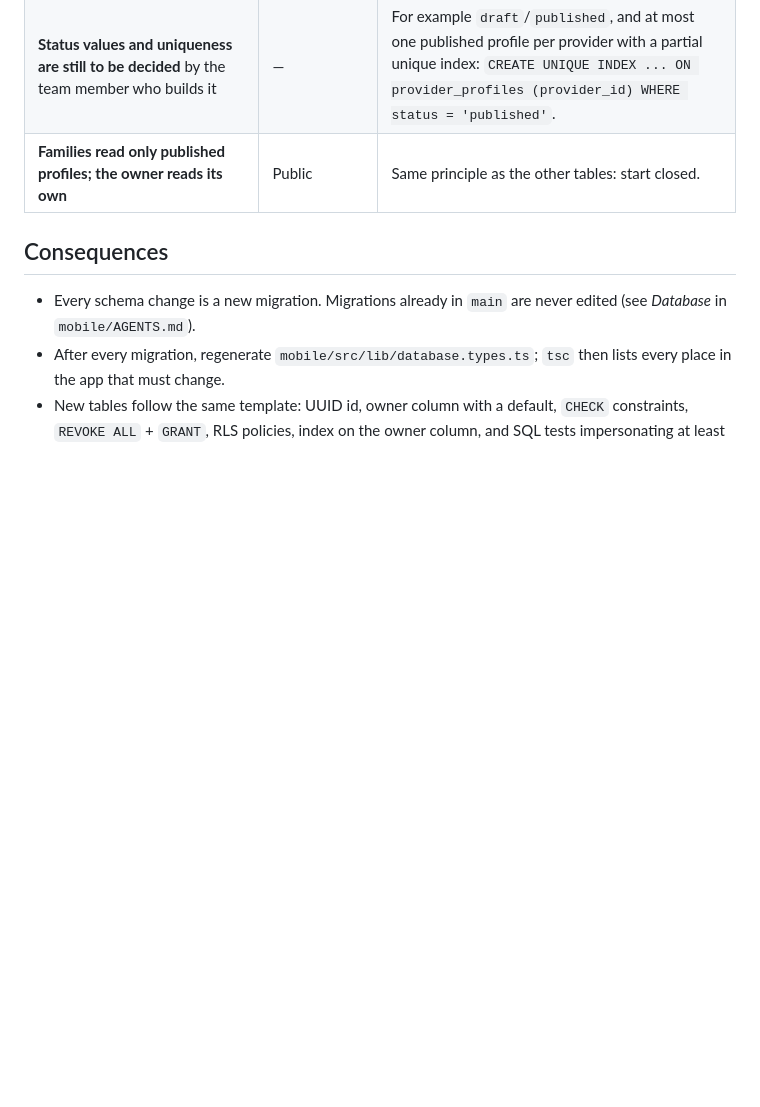
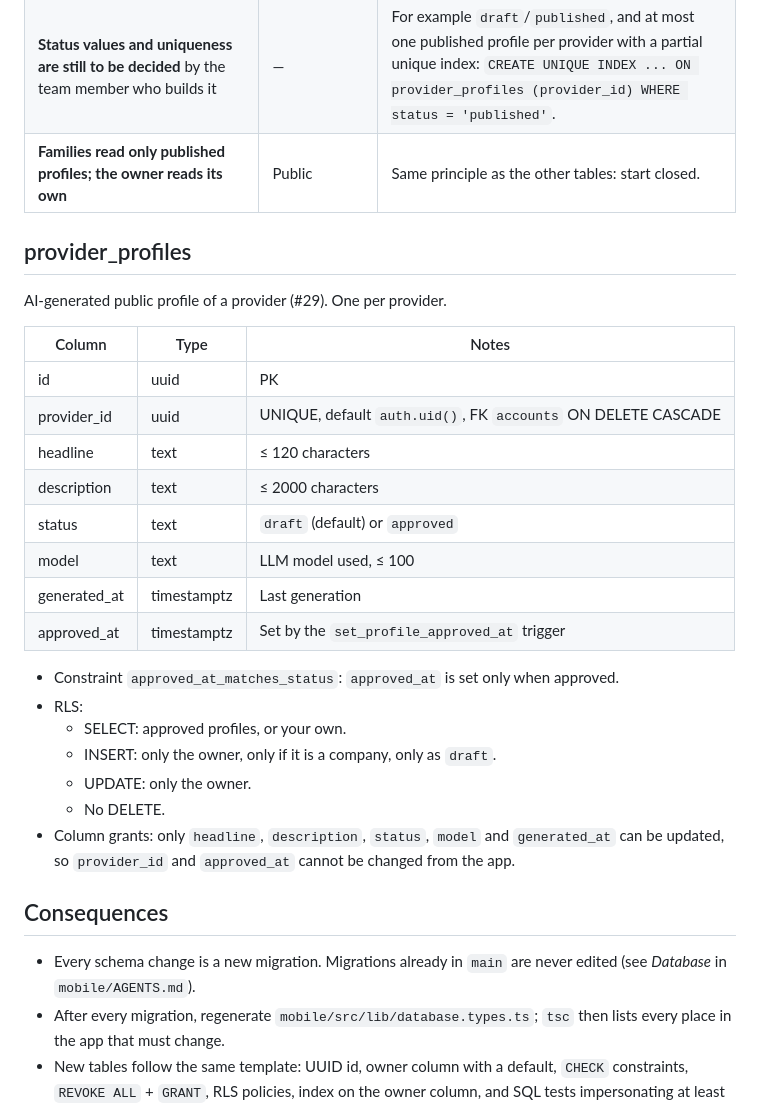
Before and after one commit to ednasolans/AfterBell, a Markdown page: docs/decisions/database.md, the part around the change. Drawn GitHub-style; blank space fills up the shorter version.

Commit message:
docs: document AI provider profile (#31)

```diff
--- a/docs/decisions/database.md
+++ b/docs/decisions/database.md
@@ -172,6 +172,32 @@ The source of truth is always the migrations in `supabase/migrations/`. To see t
 | **Status values and uniqueness are still to be decided** by the team member who builds it | — | For example `draft`/`published`, and at most one published profile per provider with a partial unique index: `CREATE UNIQUE INDEX ... ON provider_profiles (provider_id) WHERE status = 'published'`. |
 | **Families read only published profiles; the owner reads its own** | Public | Same principle as the other tables: start closed. |
 
+## provider_profiles
+
+AI-generated public profile of a provider (#29). One per provider.
+
+| Column | Type | Notes |
+|---|---|---|
+| id | uuid | PK |
+| provider_id | uuid | UNIQUE, default `auth.uid()`, FK `accounts` ON DELETE CASCADE |
+| headline | text | ≤ 120 characters |
+| description | text | ≤ 2000 characters |
+| status | text | `draft` (default) or `approved` |
+| model | text | LLM model used, ≤ 100 |
+| generated_at | timestamptz | Last generation |
+| approved_at | timestamptz | Set by the `set_profile_approved_at` trigger |
+
+- Constraint `approved_at_matches_status`: `approved_at` is set only when
+  approved.
+- RLS:
+  - SELECT: approved profiles, or your own.
+  - INSERT: only the owner, only if it is a company, only as `draft`.
+  - UPDATE: only the owner.
+  - No DELETE.
+- Column grants: only `headline`, `description`, `status`, `model` and
+  `generated_at` can be updated, so `provider_id` and `approved_at` cannot be
+  changed from the app.
+
 ## Consequences
 
 - Every schema change is a new migration. Migrations already in `main` are never edited (see *Database* in `mobile/AGENTS.md`).
```
Also changed, not shown: docs/features/ai-profile.md (added, +82 -0 lines), mobile/AGENTS.md (+9 -0 lines).
